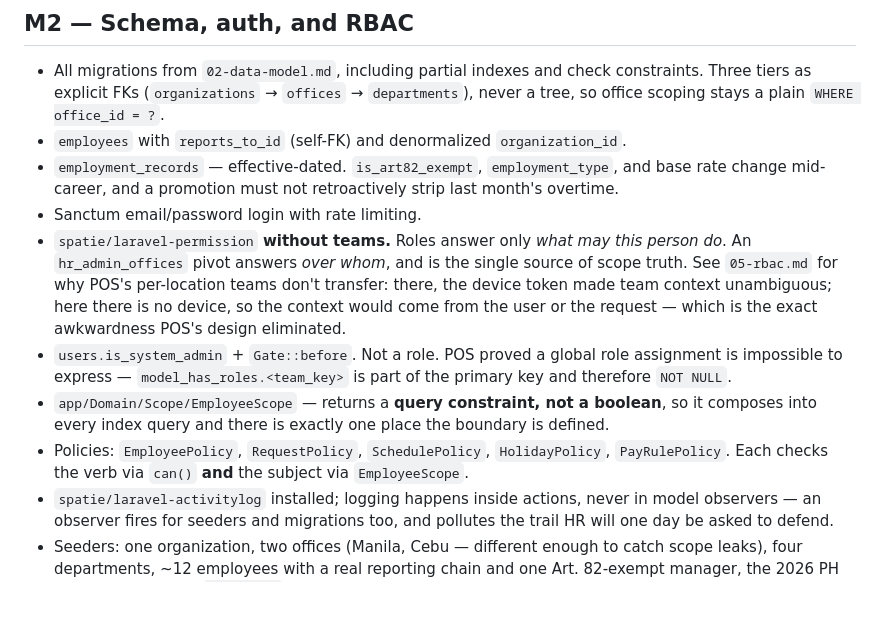
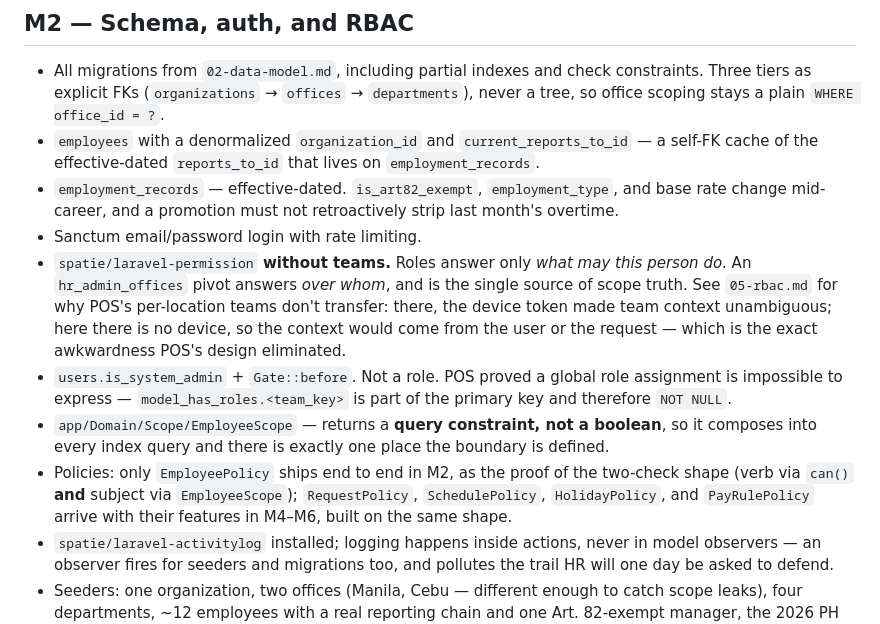
Before and after one commit to KenPrz/hris, a Markdown page: docs/06-roadmap.md, the part around the change. GitHub-like rendering; blank space fills up the shorter version.

Commit message:
Docs: roadmap M2 listed unshipped policies and a wrong column name
Only EmployeePolicy ships in M2; the others are M4-M6. And the cache
column on employees is current_reports_to_id, not reports_to_id (which
lives on employment_records).

```diff
--- a/docs/06-roadmap.md
+++ b/docs/06-roadmap.md
@@ -187,7 +187,8 @@ the matrix next:
 - All migrations from `02-data-model.md`, including partial indexes and check constraints.
   Three tiers as explicit FKs (`organizations` → `offices` → `departments`), never a tree,
   so office scoping stays a plain `WHERE office_id = ?`.
-- `employees` with `reports_to_id` (self-FK) and denormalized `organization_id`.
+- `employees` with a denormalized `organization_id` and `current_reports_to_id` — a
+  self-FK cache of the effective-dated `reports_to_id` that lives on `employment_records`.
 - `employment_records` — effective-dated. `is_art82_exempt`, `employment_type`, and base
   rate change mid-career, and a promotion must not retroactively strip last month's
   overtime.
@@ -203,8 +204,10 @@ the matrix next:
   primary key and therefore `NOT NULL`.
 - `app/Domain/Scope/EmployeeScope` — returns a **query constraint, not a boolean**, so it
   composes into every index query and there is exactly one place the boundary is defined.
-- Policies: `EmployeePolicy`, `RequestPolicy`, `SchedulePolicy`, `HolidayPolicy`,
-  `PayRulePolicy`. Each checks the verb via `can()` **and** the subject via `EmployeeScope`.
+- Policies: only `EmployeePolicy` ships end to end in M2, as the proof of the two-check
+  shape (verb via `can()` **and** subject via `EmployeeScope`); `RequestPolicy`,
+  `SchedulePolicy`, `HolidayPolicy`, and `PayRulePolicy` arrive with their features in
+  M4–M6, built on the same shape.
 - `spatie/laravel-activitylog` installed; logging happens inside actions, never in model
   observers — an observer fires for seeders and migrations too, and pollutes the trail HR
   will one day be asked to defend.
```
